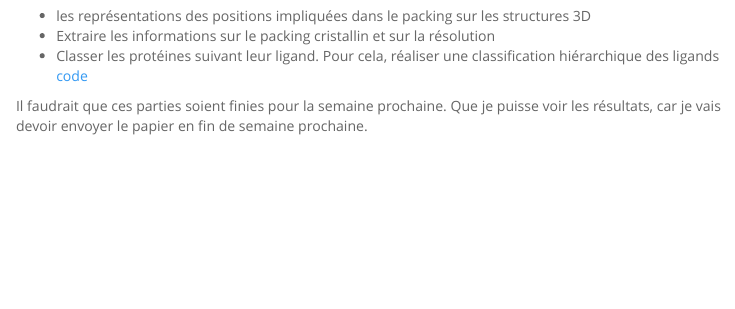
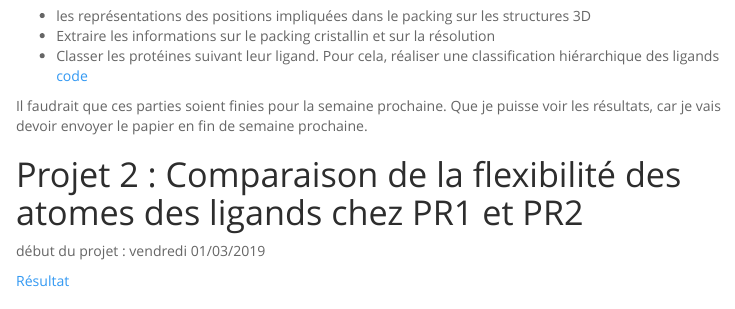
Before and after one commit to regadL/stageKermarrecM, an R Markdown document (stageKermarrec-6bid.Rmd): the page in a window 1100 px wide, from 590 px down. The pictures show the output file stageKermarrec-6bid.html that the author committed with the source, opened offline; menus at the side of the page are left out.

Commit message:
ajout du projet 2

```diff
--- a/stageKermarrec-6bid.Rmd
+++ b/stageKermarrec-6bid.Rmd
@@ -116,6 +116,13 @@ Que je puisse voir les résultats, car je vais devoir envoyer le papier en fin d
 
 
 
+# Projet 2 : Comparaison de la flexibilité des atomes des ligands chez PR1 et PR2
+
+début du projet : vendredi 01/03/2019
+
+
+[Résultat](projet2.html)
+
 
 ## Planning pour le vendredi 22/02/2019
 
```
Also changed, not shown: stageKermarrec-6bid.html, stageKermarrec-6bid.md.
